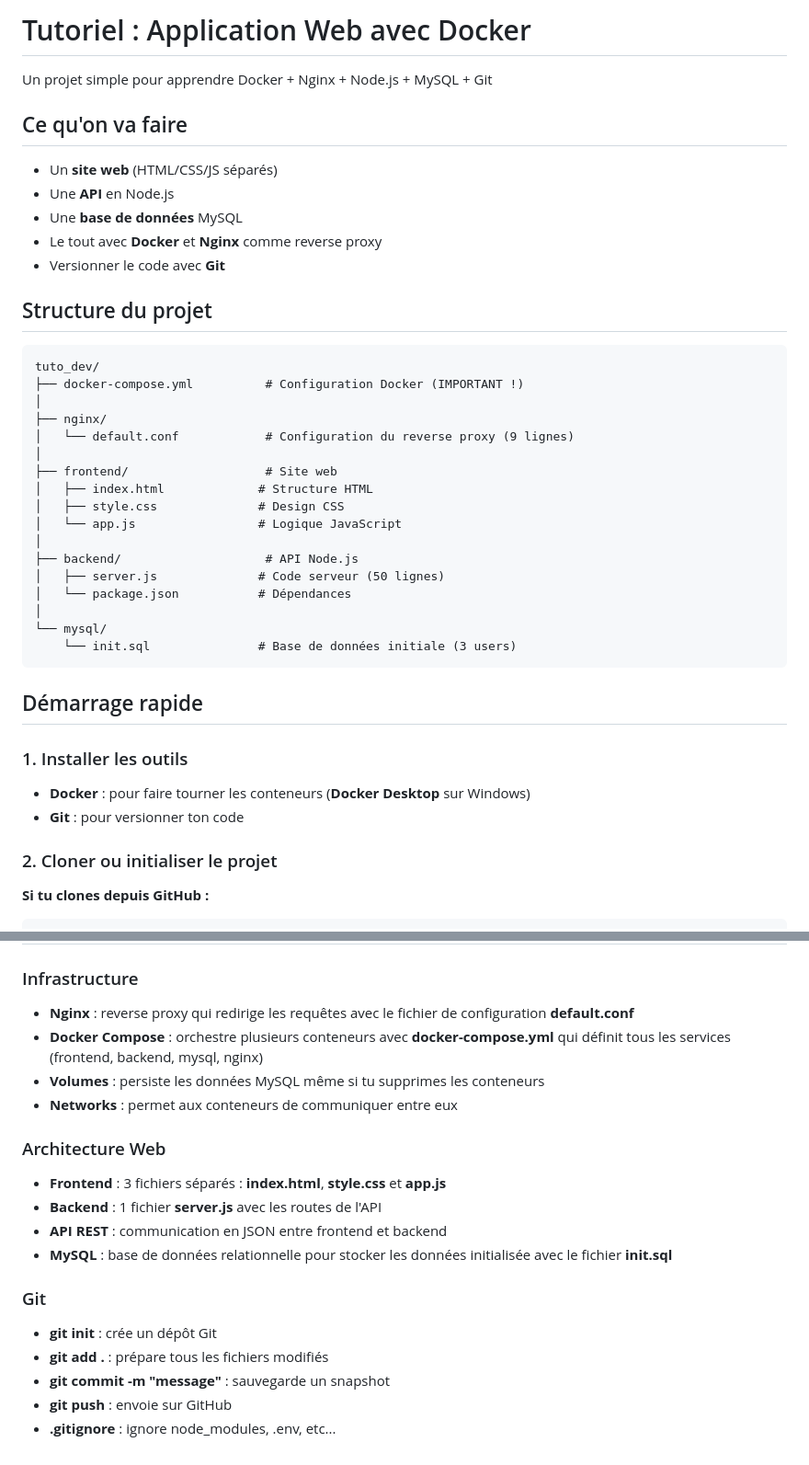
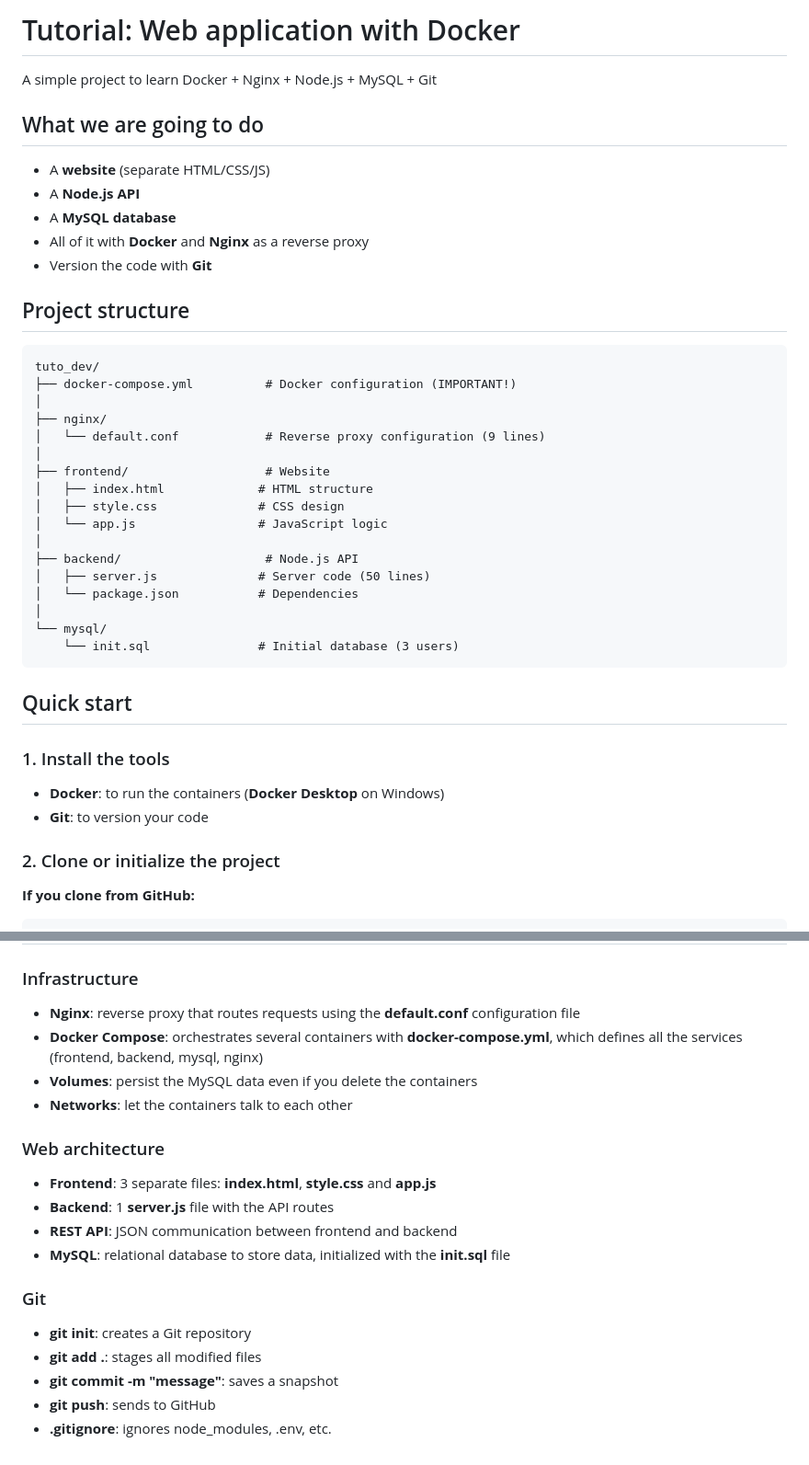
Before and after one commit to ampynjord/tuto_dev, a Markdown page: README.md, 2 parts joined by grey strips. Shown at 92% size. Rendered like a GitHub page.

````diff
--- a/README.md
+++ b/README.md
@@ -1,44 +1,44 @@
-# Tutoriel : Application Web avec Docker
+# Tutorial: Web application with Docker
 
-Un projet simple pour apprendre Docker + Nginx + Node.js + MySQL + Git
+A simple project to learn Docker + Nginx + Node.js + MySQL + Git
 
-## Ce qu'on va faire
+## What we are going to do
 
-- Un **site web** (HTML/CSS/JS séparés)
-- Une **API** en Node.js
-- Une **base de données** MySQL
-- Le tout avec **Docker** et **Nginx** comme reverse proxy
-- Versionner le code avec **Git**
+- A **website** (separate HTML/CSS/JS)
+- A **Node.js API**
+- A **MySQL database**
+- All of it with **Docker** and **Nginx** as a reverse proxy
+- Version the code with **Git**
 
-## Structure du projet
+## Project structure
 
 ```
 tuto_dev/
-├── docker-compose.yml          # Configuration Docker (IMPORTANT !)
+├── docker-compose.yml          # Docker configuration (IMPORTANT!)
 │
 ├── nginx/
-│   └── default.conf            # Configuration du reverse proxy (9 lignes)
+│   └── default.conf            # Reverse proxy configuration (9 lines)
 │
-├── frontend/                   # Site web
-│   ├── index.html             # Structure HTML
-│   ├── style.css              # Design CSS
-│   └── app.js                 # Logique JavaScript
+├── frontend/                   # Website
+│   ├── index.html             # HTML structure
+│   ├── style.css              # CSS design
+│   └── app.js                 # JavaScript logic
 │
-├── backend/                    # API Node.js
-│   ├── server.js              # Code serveur (50 lignes)
-│   └── package.json           # Dépendances
+├── backend/                    # Node.js API
+│   ├── server.js              # Server code (50 lines)
+│   └── package.json           # Dependencies
 │
 └── mysql/
-    └── init.sql               # Base de données initiale (3 users)
+    └── init.sql               # Initial database (3 users)
 ```
 
-## Démarrage rapide
+## Quick start
 
-### 1. Installer les outils
-- **Docker** : pour faire tourner les conteneurs (**Docker Desktop** sur Windows)
-- **Git** : pour versionner ton code
+### 1. Install the tools
+- **Docker**: to run the containers (**Docker Desktop** on Windows)
+- **Git**: to version your code
 
-### 2. Cloner ou initialiser le projet
+### 2. Clone or initialize the project
 
-**Si tu clones depuis GitHub :**
+**If you clone from GitHub:**
 ```bash
@@ -231,19 +226,19 @@ git merge ma-nouvelle-feature
 
 ### Infrastructure
-- **Nginx** : reverse proxy qui redirige les requêtes avec le fichier de configuration **default.conf**
-- **Docker Compose** : orchestre plusieurs conteneurs avec **docker-compose.yml** qui définit tous les services (frontend, backend, mysql, nginx)
-- **Volumes** : persiste les données MySQL même si tu supprimes les conteneurs
-- **Networks** : permet aux conteneurs de communiquer entre eux
+- **Nginx**: reverse proxy that routes requests using the **default.conf** configuration file
+- **Docker Compose**: orchestrates several containers with **docker-compose.yml**, which defines all the services (frontend, backend, mysql, nginx)
+- **Volumes**: persist the MySQL data even if you delete the containers
+- **Networks**: let the containers talk to each other
 
-### Architecture Web
-- **Frontend** : 3 fichiers séparés : **index.html**, **style.css** et **app.js**
-- **Backend** : 1 fichier **server.js** avec les routes de l'API
-- **API REST** : communication en JSON entre frontend et backend
-- **MySQL** : base de données relationnelle pour stocker les données initialisée avec le fichier **init.sql**
+### Web architecture
+- **Frontend**: 3 separate files: **index.html**, **style.css** and **app.js**
+- **Backend**: 1 **server.js** file with the API routes
+- **REST API**: JSON communication between frontend and backend
+- **MySQL**: relational database to store data, initialized with the **init.sql** file
 
 ### Git
-- **git init** : crée un dépôt Git
-- **git add .** : prépare tous les fichiers modifiés
-- **git commit -m "message"** : sauvegarde un snapshot
-- **git push** : envoie sur GitHub
-- **.gitignore** : ignore node_modules, .env, etc...
+- **git init**: creates a Git repository
+- **git add .**: stages all modified files
+- **git commit -m "message"**: saves a snapshot
+- **git push**: sends to GitHub
+- **.gitignore**: ignores node_modules, .env, etc.
````
Also changed, not shown: other parts of README.md (+77 -82 lines).
